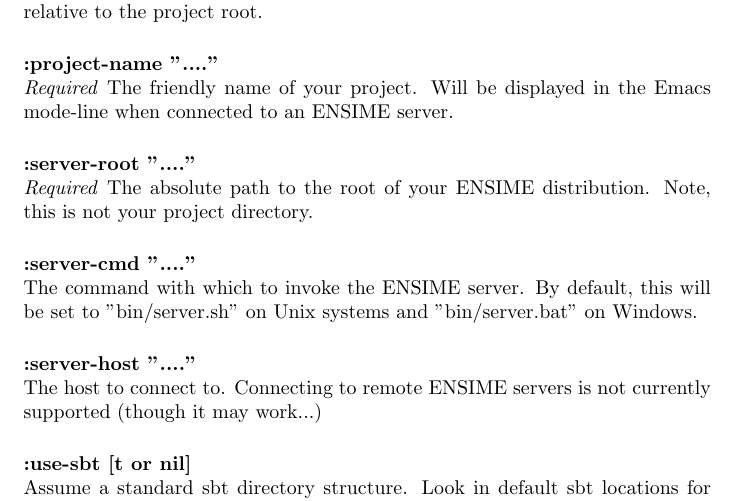
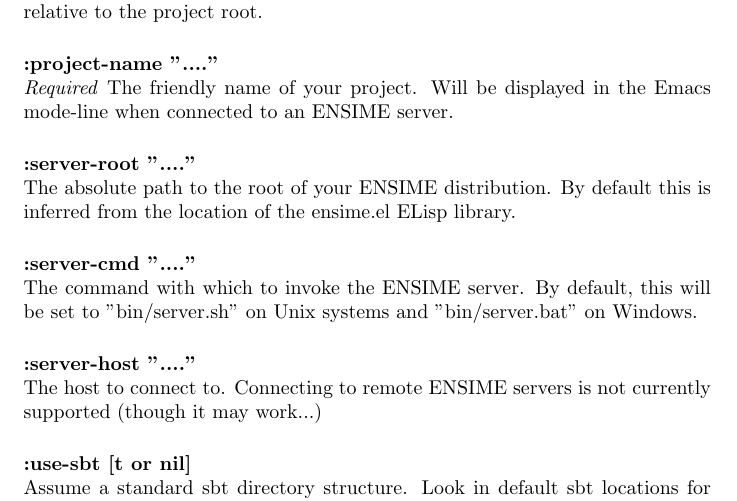
Before and after one commit to milessabin/spray-json-shapeless, a LaTeX document (etc/manual.ltx): part of page 6 of 15, cut so that both start at the same text. Compiled offline with pdfLaTeX.

Commit message:
Change function used to lookup library location. Remove 'required' annotation from :server-root in manual.ltx

```diff
--- a/etc/manual.ltx
+++ b/etc/manual.ltx
@@ -172,7 +172,7 @@
 
 \noindent
 {\bf :server-root "...."}\\
-\emph{Required} The absolute path to the root of your ENSIME distribution. Note, this is not your project directory.
+The absolute path to the root of your ENSIME distribution. By default this is inferred from the location of the ensime.el ELisp library.
 \vspace{5 mm}
 
 
```
